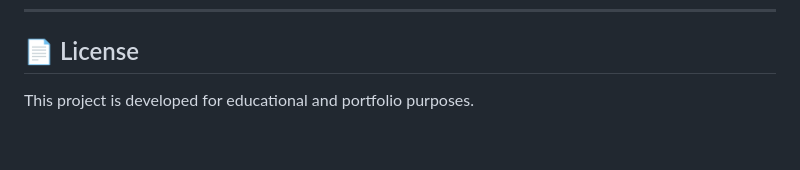
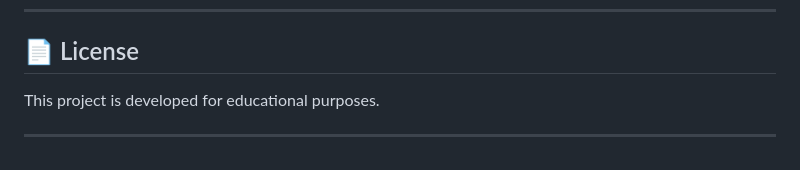
Before and after one commit to Keerthivasan-04/NestManager, a Markdown page: README.md, the part around the change. Rendered like a GitHub page.

```diff
--- a/README.md
+++ b/README.md
@@ -202,4 +202,6 @@ using Live Server.
 
 ## 📄 License
 
-This project is developed for educational and portfolio purposes.
+This project is developed for educational purposes.
+
+---
```
